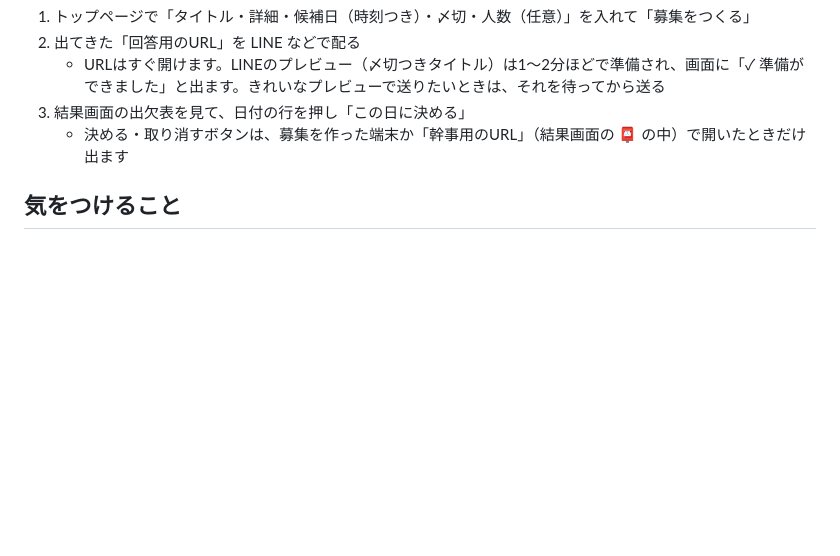
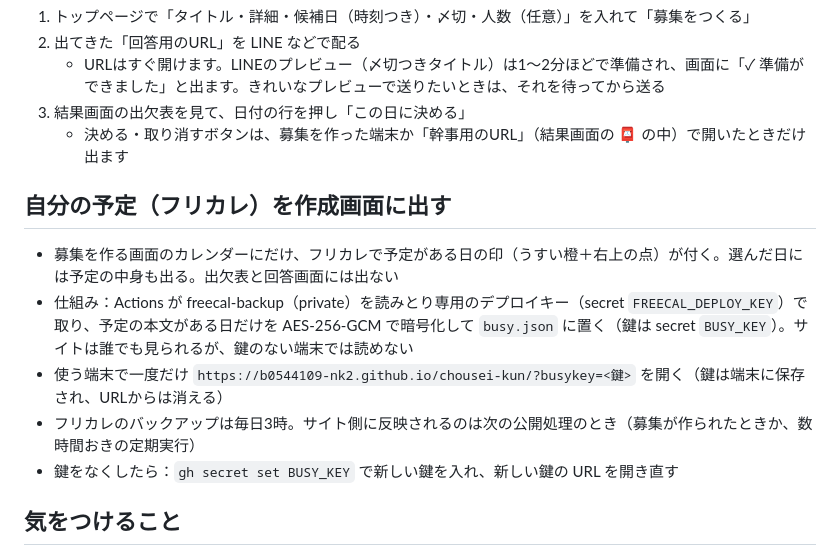
Before and after one commit to b0544109-nk2/chousei-kun, a Markdown page: README.md, the part around the change. GitHub-like rendering; blank space fills up the shorter version.

Commit message:
README：フリカレの予定を作成画面に出すしくみと鍵の扱い
Co-Authored-By: Claude Opus 5.5 <noreply@anthropic.com>

```diff
--- a/README.md
+++ b/README.md
@@ -35,6 +35,14 @@
 3. 結果画面の出欠表を見て、日付の行を押し「この日に決める」
    - 決める・取り消すボタンは、募集を作った端末か「幹事用のURL」（結果画面の 📮 の中）で開いたときだけ出ます
 
+## 自分の予定（フリカレ）を作成画面に出す
+
+- 募集を作る画面のカレンダーにだけ、フリカレで予定がある日の印（うすい橙＋右上の点）が付く。選んだ日には予定の中身も出る。出欠表と回答画面には出ない
+- 仕組み：Actions が freecal-backup（private）を読みとり専用のデプロイキー（secret `FREECAL_DEPLOY_KEY`）で取り、予定の本文がある日だけを AES-256-GCM で暗号化して `busy.json` に置く（鍵は secret `BUSY_KEY`）。サイトは誰でも見られるが、鍵のない端末では読めない
+- 使う端末で一度だけ `https://b0544109-nk2.github.io/chousei-kun/?busykey=<鍵>` を開く（鍵は端末に保存され、URLからは消える）
+- フリカレのバックアップは毎日3時。サイト側に反映されるのは次の公開処理のとき（募集が作られたときか、数時間おきの定期実行）
+- 鍵をなくしたら：`gh secret set BUSY_KEY` で新しい鍵を入れ、新しい鍵の URL を開き直す
+
 ## 気をつけること
 
 - **タブの名前とフォームの質問の文言は変えない**（サイトが名前で探しています）
```
